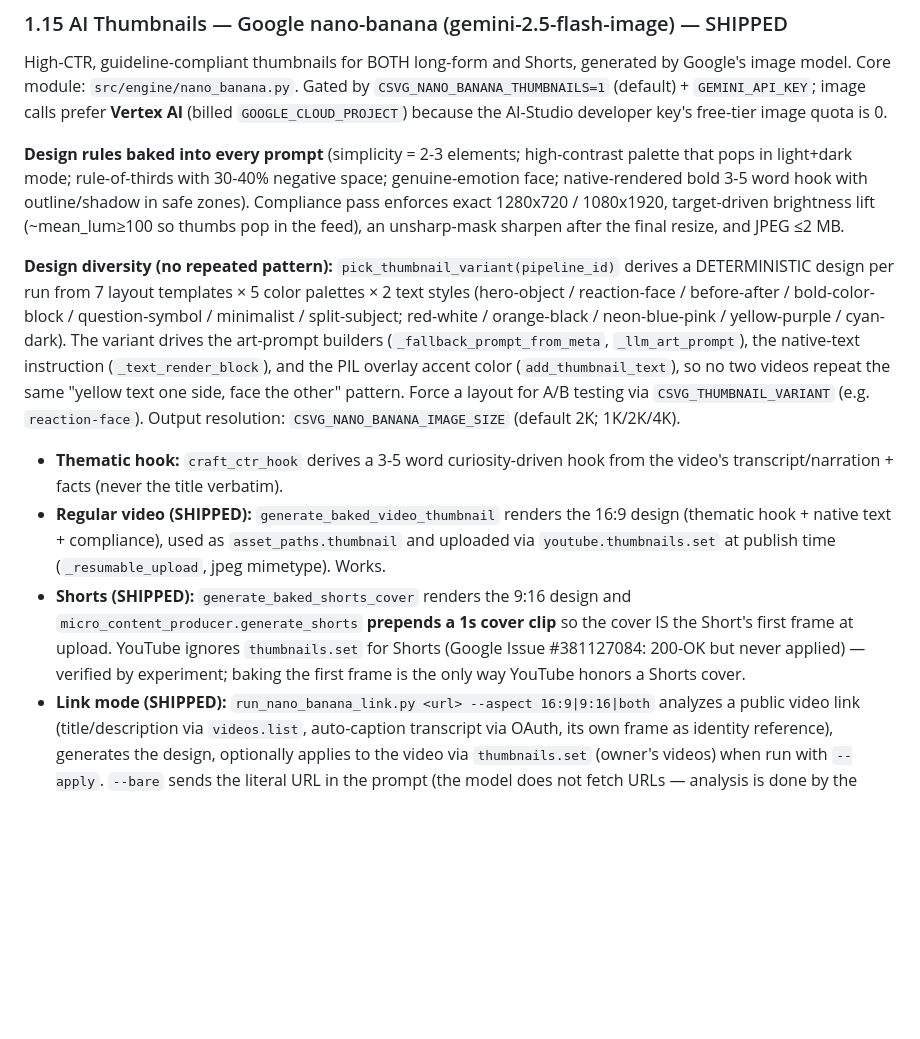
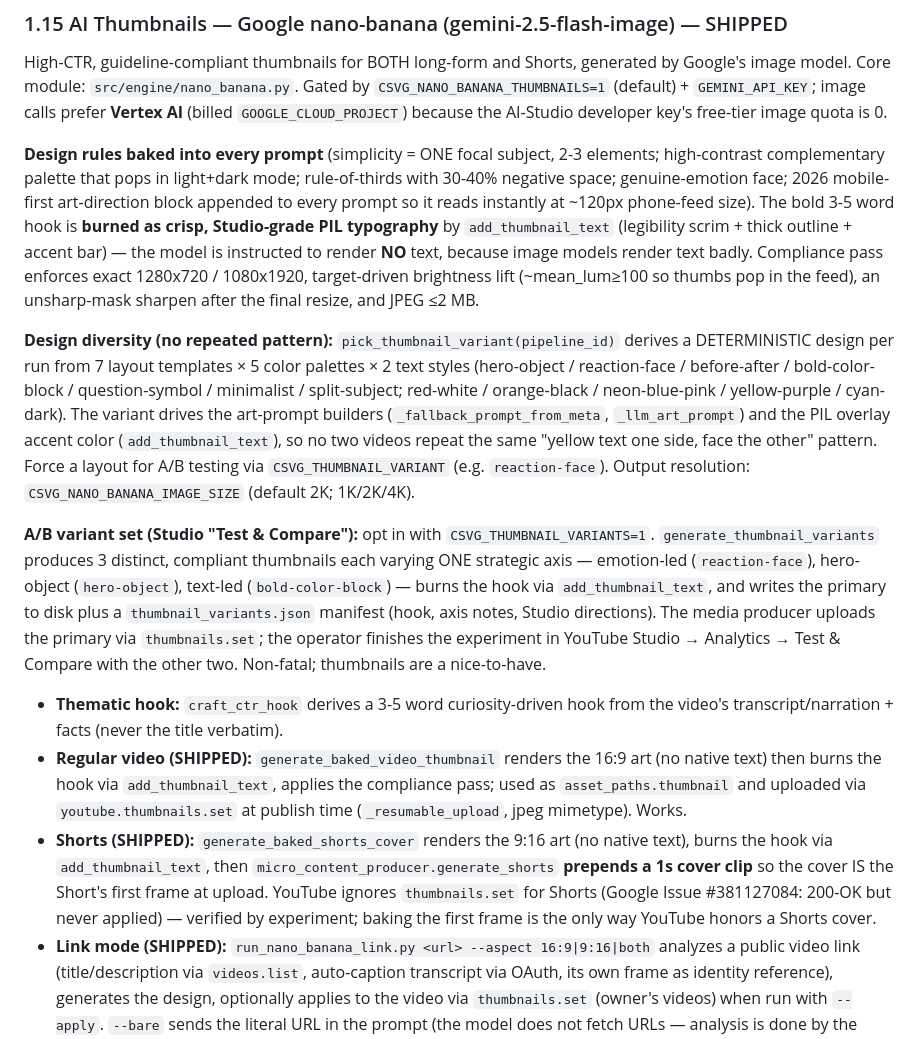
Before and after one commit to jeevanjoshi/buzzdropfeedv2, a Markdown page: docs/PIPELINE_CONVERGED_PLAN.md, the part around the change. GitHub-like rendering; blank space fills up the shorter version.

Commit message:
docs: document burn-in thumbnail text + A/B variant set

```diff
--- a/docs/PIPELINE_CONVERGED_PLAN.md
+++ b/docs/PIPELINE_CONVERGED_PLAN.md
@@ -349,32 +349,46 @@ Google's image model. Core module: `src/engine/nano_banana.py`. Gated by
 `CSVG_NANO_BANANA_THUMBNAILS=1` (default) + `GEMINI_API_KEY`; image calls prefer **Vertex AI**
 (billed `GOOGLE_CLOUD_PROJECT`) because the AI-Studio developer key's free-tier image quota is 0.
 
-**Design rules baked into every prompt** (simplicity = 2-3 elements; high-contrast palette that
-pops in light+dark mode; rule-of-thirds with 30-40% negative space; genuine-emotion face;
-native-rendered bold 3-5 word hook with outline/shadow in safe zones). Compliance pass
-enforces exact 1280x720 / 1080x1920, target-driven brightness lift (~mean_lum≥100 so thumbs
-pop in the feed), an unsharp-mask sharpen after the final resize, and JPEG ≤2 MB.
+**Design rules baked into every prompt** (simplicity = ONE focal subject, 2-3 elements;
+high-contrast complementary palette that pops in light+dark mode; rule-of-thirds with 30-40%
+negative space; genuine-emotion face; 2026 mobile-first art-direction block appended to every
+prompt so it reads instantly at ~120px phone-feed size). The bold 3-5 word hook is **burned as
+crisp, Studio-grade PIL typography** by `add_thumbnail_text` (legibility scrim + thick outline +
+accent bar) — the model is instructed to render **NO** text, because image models render text
+badly. Compliance pass enforces exact 1280x720 / 1080x1920, target-driven brightness lift
+(~mean_lum≥100 so thumbs pop in the feed), an unsharp-mask sharpen after the final resize, and
+JPEG ≤2 MB.
 
 **Design diversity (no repeated pattern):** `pick_thumbnail_variant(pipeline_id)` derives a
 DETERMINISTIC design per run from 7 layout templates × 5 color palettes × 2 text styles
 (hero-object / reaction-face / before-after / bold-color-block / question-symbol / minimalist /
 split-subject; red-white / orange-black / neon-blue-pink / yellow-purple / cyan-dark). The
-variant drives the art-prompt builders (`_fallback_prompt_from_meta`, `_llm_art_prompt`),
-the native-text instruction (`_text_render_block`), and the PIL overlay accent color
-(`add_thumbnail_text`), so no two videos repeat the same "yellow text one side, face the
-other" pattern. Force a layout for A/B testing via `CSVG_THUMBNAIL_VARIANT` (e.g.
-`reaction-face`). Output resolution: `CSVG_NANO_BANANA_IMAGE_SIZE` (default 2K; 1K/2K/4K).
+variant drives the art-prompt builders (`_fallback_prompt_from_meta`, `_llm_art_prompt`) and
+the PIL overlay accent color (`add_thumbnail_text`), so no two videos repeat the same "yellow
+text one side, face the other" pattern. Force a layout for A/B testing via
+`CSVG_THUMBNAIL_VARIANT` (e.g. `reaction-face`). Output resolution:
+`CSVG_NANO_BANANA_IMAGE_SIZE` (default 2K; 1K/2K/4K).
+
+**A/B variant set (Studio "Test & Compare"):** opt in with `CSVG_THUMBNAIL_VARIANTS=1`.
+`generate_thumbnail_variants` produces 3 distinct, compliant thumbnails each varying ONE
+strategic axis — emotion-led (`reaction-face`), hero-object (`hero-object`), text-led
+(`bold-color-block`) — burns the hook via `add_thumbnail_text`, and writes the primary to disk
+plus a `thumbnail_variants.json` manifest (hook, axis notes, Studio directions). The media
+producer uploads the primary via `thumbnails.set`; the operator finishes the experiment in
+YouTube Studio → Analytics → Test & Compare with the other two. Non-fatal; thumbnails are a
+nice-to-have.
 
 - **Thematic hook:** `craft_ctr_hook` derives a 3-5 word curiosity-driven hook from the video's
   transcript/narration + facts (never the title verbatim).
-- **Regular video (SHIPPED):** `generate_baked_video_thumbnail` renders the 16:9 design
-  (thematic hook + native text + compliance), used as `asset_paths.thumbnail` and uploaded
-  via `youtube.thumbnails.set` at publish time (`_resumable_upload`, jpeg mimetype). Works.
-- **Shorts (SHIPPED):** `generate_baked_shorts_cover` renders the 9:16 design and
-  `micro_content_producer.generate_shorts` **prepends a 1s cover clip** so the cover IS the
-  Short's first frame at upload. YouTube ignores `thumbnails.set` for Shorts (Google Issue
-  #381127084: 200-OK but never applied) — verified by experiment; baking the first frame is
-  the only way YouTube honors a Shorts cover.
+- **Regular video (SHIPPED):** `generate_baked_video_thumbnail` renders the 16:9 art (no native
+  text) then burns the hook via `add_thumbnail_text`, applies the compliance pass; used as
+  `asset_paths.thumbnail` and uploaded via `youtube.thumbnails.set` at publish time
+  (`_resumable_upload`, jpeg mimetype). Works.
+- **Shorts (SHIPPED):** `generate_baked_shorts_cover` renders the 9:16 art (no native text),
+  burns the hook via `add_thumbnail_text`, then `micro_content_producer.generate_shorts`
+  **prepends a 1s cover clip** so the cover IS the Short's first frame at upload. YouTube ignores
+  `thumbnails.set` for Shorts (Google Issue #381127084: 200-OK but never applied) — verified by
+  experiment; baking the first frame is the only way YouTube honors a Shorts cover.
 - **Link mode (SHIPPED):** `run_nano_banana_link.py <url> --aspect 16:9|9:16|both` analyzes a
   public video link (title/description via `videos.list`, auto-caption transcript via OAuth,
   its own frame as identity reference), generates the design, optionally applies to the video
```
Also changed, not shown: AGENTS.md (+1 -1 lines).
